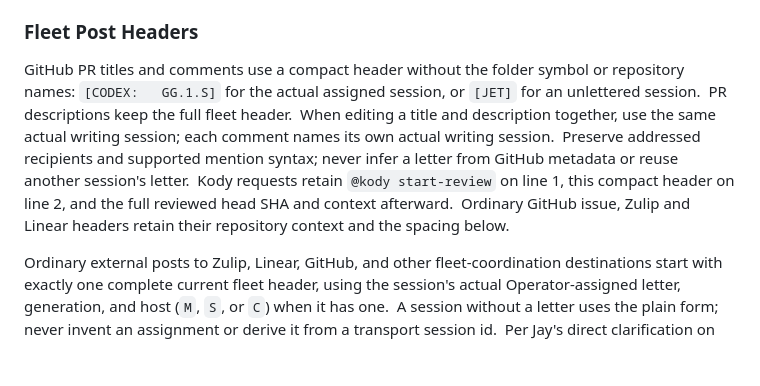
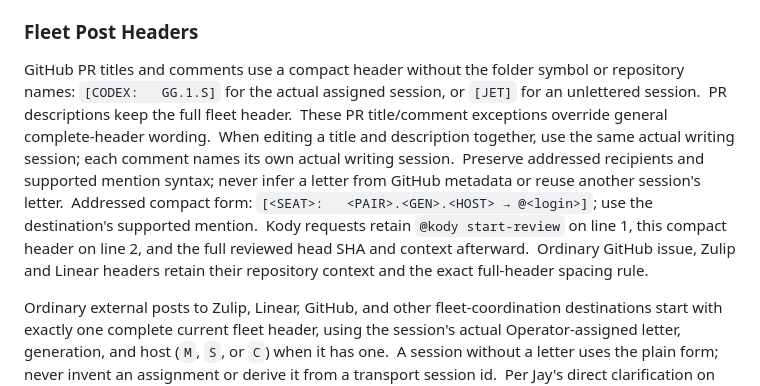
Before and after one commit to Simple-With-Us/FleetLink, a Markdown page: AGENTS.md, the part around the change. GitHub-like rendering; blank space fills up the shorter version.

Commit message:
[CODEX:   GG.1.S] Docs: Clarify Compact PR Header Scope

```diff
--- a/AGENTS.md
+++ b/AGENTS.md
@@ -16,7 +16,7 @@ Details: `~/apps/FLEET-PROTOCOL.md` § Chat: The Zulip Contract, § Posting, and
 
 ### Fleet Post Headers
 
-GitHub PR titles and comments use a compact header without the folder symbol or repository names: `[CODEX:   GG.1.S]` for the actual assigned session, or `[JET]` for an unlettered session.  PR descriptions keep the full fleet header.  When editing a title and description together, use the same actual writing session; each comment names its own actual writing session.  Preserve addressed recipients and supported mention syntax; never infer a letter from GitHub metadata or reuse another session's letter.  Kody requests retain `@kody start-review` on line 1, this compact header on line 2, and the full reviewed head SHA and context afterward.  Ordinary GitHub issue, Zulip and Linear headers retain their repository context and the spacing below.
+GitHub PR titles and comments use a compact header without the folder symbol or repository names: `[CODEX:   GG.1.S]` for the actual assigned session, or `[JET]` for an unlettered session.  PR descriptions keep the full fleet header.  These PR title/comment exceptions override general complete-header wording.  When editing a title and description together, use the same actual writing session; each comment names its own actual writing session.  Preserve addressed recipients and supported mention syntax; never infer a letter from GitHub metadata or reuse another session's letter.  Addressed compact form: `[<SEAT>:   <PAIR>.<GEN>.<HOST> → @<login>]`; use the destination's supported mention.  Kody requests retain `@kody start-review` on line 1, this compact header on line 2, and the full reviewed head SHA and context afterward.  Ordinary GitHub issue, Zulip and Linear headers retain their repository context and the exact full-header spacing rule.
 
 Ordinary external posts to Zulip, Linear, GitHub, and other fleet-coordination destinations start with exactly one complete current fleet header, using the session's actual Operator-assigned letter, generation, and host (`M`, `S`, or `C`) when it has one.  A session without a letter uses the plain form; never invent an assignment or derive it from a transport session id.  Per Jay's direct clarification on November 13, 2026, Codex chat-pane messages may omit the header, and manual Kody requests put `@kody start-review` on comment line 1 and the compact PR-comment header on line 2; optional `👀` goes immediately before that header's opening bracket to suppress peer wakes while preserving supported inbox delivery.  For ordinary external posts, add the header yourself only when the formatter emits none; if a formatter still prepends a legacy session tag, use a route that emits a complete header or no prefix before posting.  Never stack headers or treat the legacy tag as a complete header.
 
```
